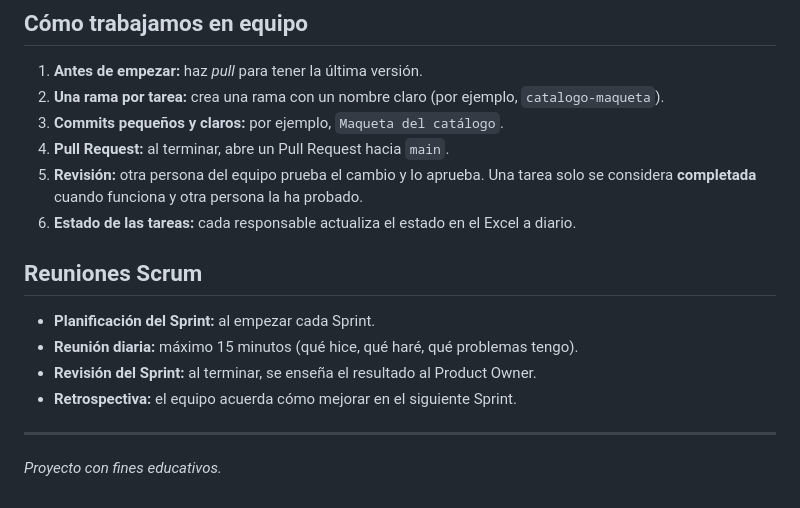
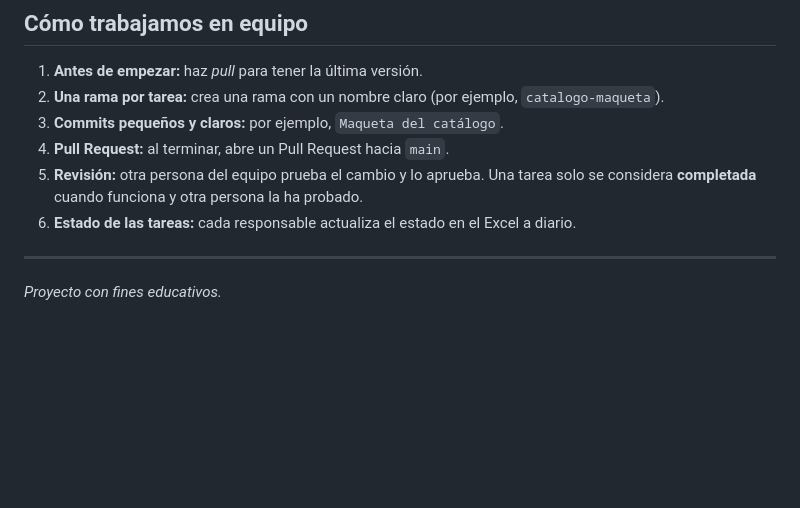
Before and after one commit to MohamedAmine-23/La-Candela-Artesania-y-Regalos-Cordoba, a Markdown page: README.md, the part around the change. Rendered like a GitHub page; blank space fills up the shorter version.

Commit message:
Delete Scrum meeting section from README
Removed Scrum meeting details from README.

```diff
--- a/README.md
+++ b/README.md
@@ -174,13 +174,6 @@ Como la web se publica en GitHub Pages, no tiene servidor ni base de datos:
 5. **Revisión:** otra persona del equipo prueba el cambio y lo aprueba. Una tarea solo se considera **completada** cuando funciona y otra persona la ha probado.
 6. **Estado de las tareas:** cada responsable actualiza el estado en el Excel a diario.
 
-## Reuniones Scrum
-
-- **Planificación del Sprint:** al empezar cada Sprint.
-- **Reunión diaria:** máximo 15 minutos (qué hice, qué haré, qué problemas tengo).
-- **Revisión del Sprint:** al terminar, se enseña el resultado al Product Owner.
-- **Retrospectiva:** el equipo acuerda cómo mejorar en el siguiente Sprint.
-
 ---
 
 *Proyecto con fines educativos.*
```
